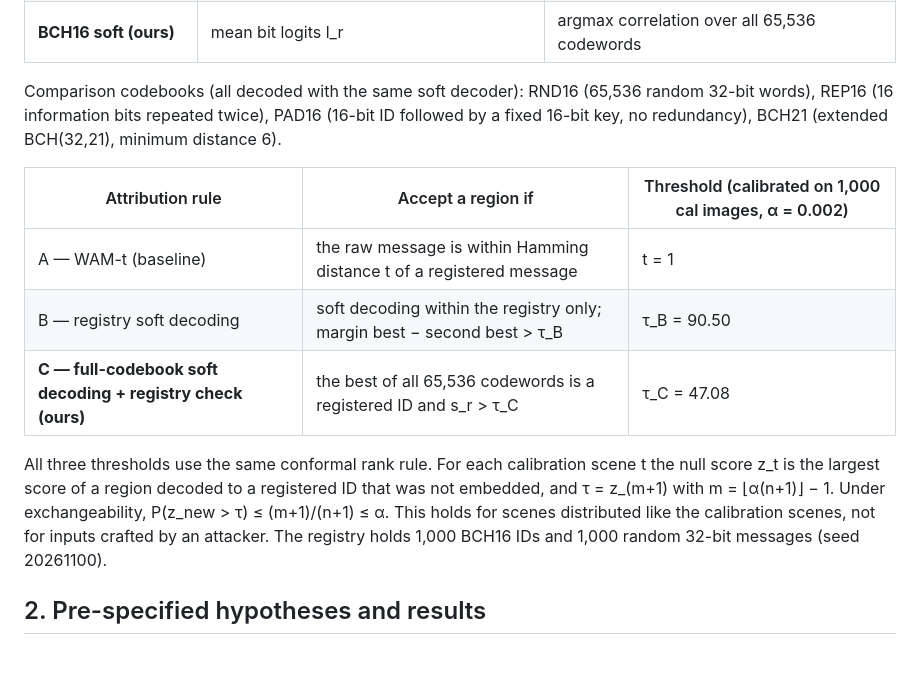
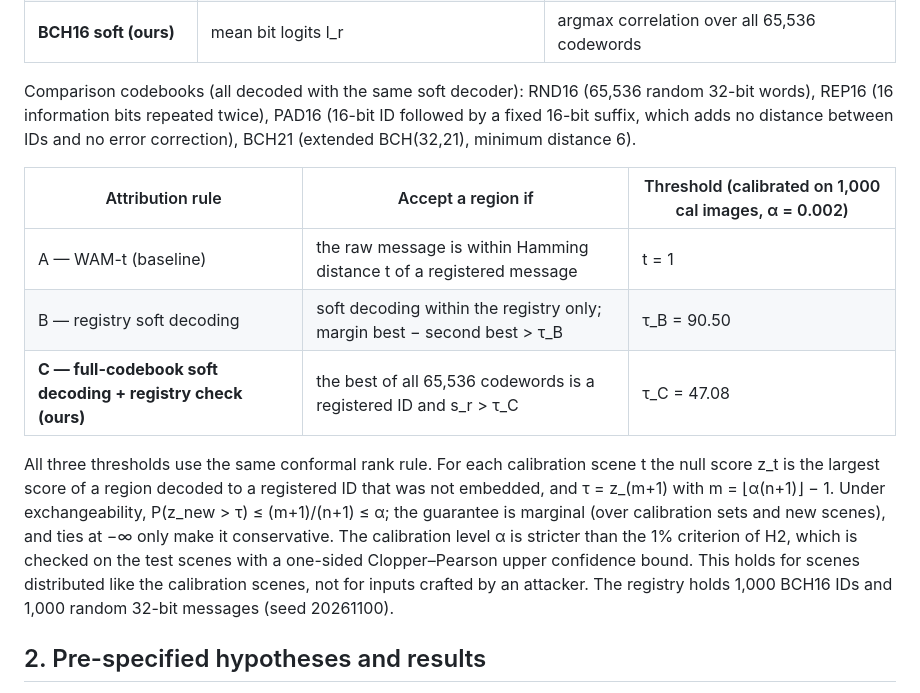
Before and after one commit to Michael-John-73/ccmw, a Markdown page: README.md, the part around the change printed below. Rendered like a GitHub page; blank space fills up the shorter version.

```diff
--- a/README.md
+++ b/README.md
@@ -26,7 +26,7 @@ Because all codewords have the same norm, this is maximum-likelihood decoding fo
 | BCH16 hard | DBSCAN centroid | nearest codeword in Hamming distance |
 | **BCH16 soft (ours)** | mean bit logits l_r | argmax correlation over all 65,536 codewords |
 
-Comparison codebooks (all decoded with the same soft decoder): RND16 (65,536 random 32-bit words), REP16 (16 information bits repeated twice), PAD16 (16-bit ID followed by a fixed 16-bit key, no redundancy), BCH21 (extended BCH(32,21), minimum distance 6).
+Comparison codebooks (all decoded with the same soft decoder): RND16 (65,536 random 32-bit words), REP16 (16 information bits repeated twice), PAD16 (16-bit ID followed by a fixed 16-bit suffix, which adds no distance between IDs and no error correction), BCH21 (extended BCH(32,21), minimum distance 6).
 
 | Attribution rule | Accept a region if | Threshold (calibrated on 1,000 cal images, α = 0.002) |
 |---|---|---|
@@ -34,7 +34,7 @@ Comparison codebooks (all decoded with the same soft decoder): RND16 (65,536 ran
 | B — registry soft decoding | soft decoding within the registry only; margin best − second best > τ_B | τ_B = 90.50 |
 | **C — full-codebook soft decoding + registry check (ours)** | the best of all 65,536 codewords is a registered ID and s_r > τ_C | τ_C = 47.08 |
 
-All three thresholds use the same conformal rank rule. For each calibration scene t the null score z_t is the largest score of a region decoded to a registered ID that was not embedded, and τ = z_(m+1) with m = ⌊α(n+1)⌋ − 1. Under exchangeability, P(z_new > τ) ≤ (m+1)/(n+1) ≤ α. This holds for scenes distributed like the calibration scenes, not for inputs crafted by an attacker. The registry holds 1,000 BCH16 IDs and 1,000 random 32-bit messages (seed 20261100).
+All three thresholds use the same conformal rank rule. For each calibration scene t the null score z_t is the largest score of a region decoded to a registered ID that was not embedded, and τ = z_(m+1) with m = ⌊α(n+1)⌋ − 1. Under exchangeability, P(z_new > τ) ≤ (m+1)/(n+1) ≤ α; the guarantee is marginal (over calibration sets and new scenes), and ties at −∞ only make it conservative. The calibration level α is stricter than the 1% criterion of H2, which is checked on the test scenes with a one-sided Clopper–Pearson upper confidence bound. This holds for scenes distributed like the calibration scenes, not for inputs crafted by an attacker. The registry holds 1,000 BCH16 IDs and 1,000 random 32-bit messages (seed 20261100).
 
 ## 2. Pre-specified hypotheses and results
 
```
Also changed, not shown: other parts of README.md (+6 -6 lines), figures/fig2_h1.png, 8 other files.
